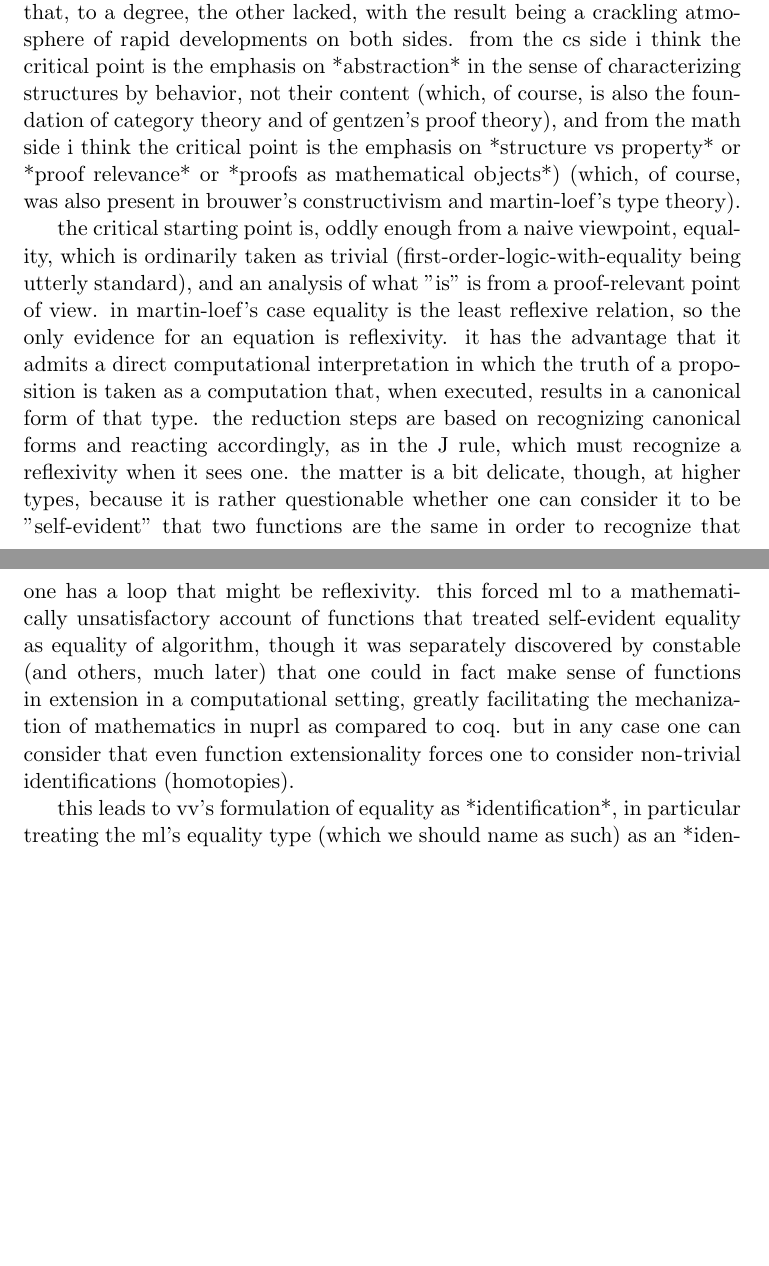
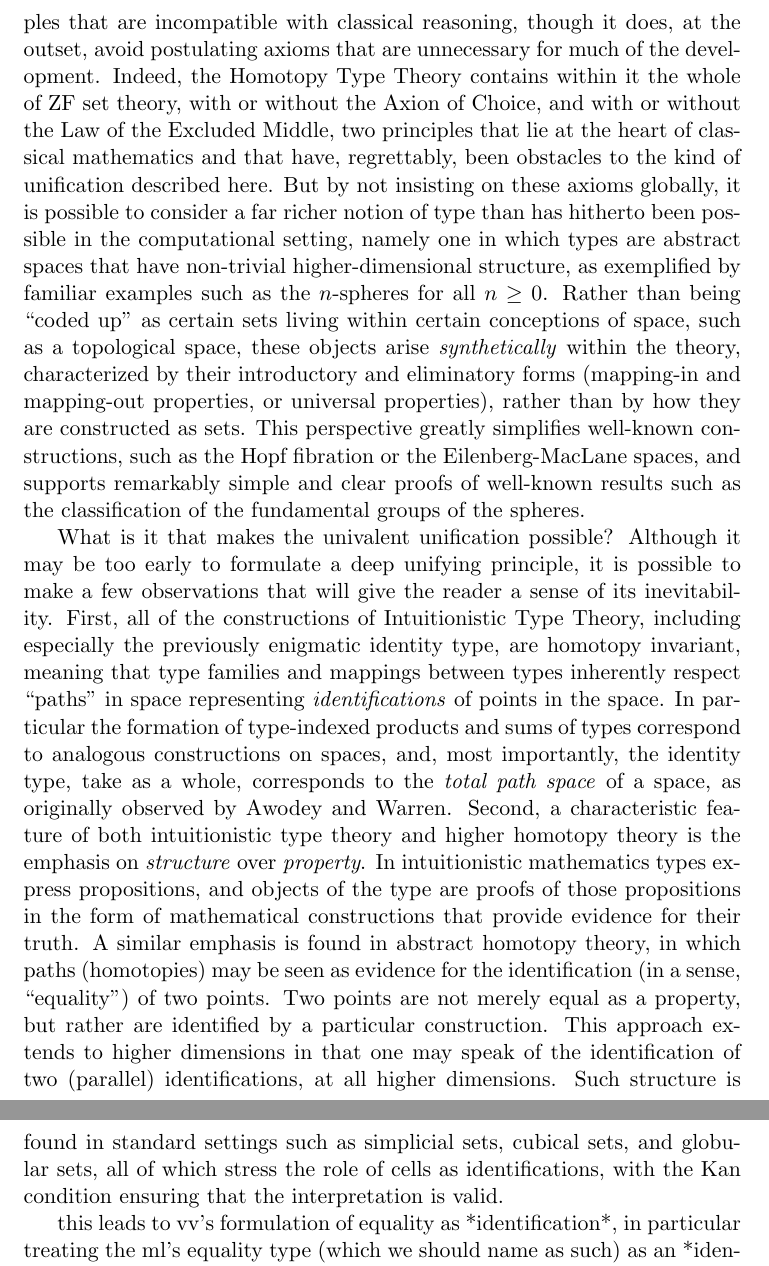
Before and after one commit to awodey/SigLog, a LaTeX document (siglog.tex): two parts of pages 1 and 2 of 6 before the commit and two parts of pages 2 and 3 of 7 after it, joined at a grey line, cut at the place of the change, the shorter picture padded with empty space. Compiled offline with pdfLaTeX.

Commit message:
revised introduction

```diff
--- a/siglog.tex
+++ b/siglog.tex
@@ -15,6 +15,9 @@
 \usepackage{url}
 \usepackage{tikz}
 \usepackage{pdfpages}
+
+\usepackage[color=green!40]{todonotes}
+
 
 
 % categories
@@ -102,7 +106,11 @@
 
-... a currently emerging unification of previously disparate approaches to providing a framework (i hesitate to use the word "foundation") for mathematics, one based on a computational notion of type, the other based on a homotopical notion of type.  moreover, the unification enriches, rather than diminishes or opposes, the whole of classical mathematics, and is sufficiently natural and expressive that it can support machine-checked proof without excessive encodings or boring details that have hindered previous efforts.  importantly, the unification arises from the contributions of computer scientists and mathematicians working together, each bringing a perspective that, to a degree, the other lacked, with the result being a crackling atmosphere of rapid developments on both sides.  from the cs side i think the critical point is the emphasis on *abstraction* in the sense of characterizing structures by behavior, not their content (which, of course, is also the foundation of category theory and of gentzen's proof theory), and from the math side i think the critical point is the emphasis on *structure vs property* or *proof relevance* or *proofs as mathematical objects*) (which, of course, was also present in brouwer's constructivism and martin-loef's type theory).
+Homotopy Type Theory is an emerging currently emerging unification of previously disparate frameworks for formalizing and mechanizing mathematics, one based on a computational conception of the type of a  construction, the other based on a homotopical conception of the (homotopy) type of a space.  Indeed, the name ``homotopy type theory'' can be read in two ways, as ``(homotopy type) theory'' and ``homotopy (type theory)'', neatly summarizing the consolidation of ideas at the heart of the subject.  The computational notion of type has its origins in Brouwer's program of intuitionism, which sought to ground mathematics in the concept of an effective construction (one would say ``algorithm'' these days).  The homotopical notion of type emerges from abstract homotopy theory, in particular Grothendieck's conception of a space as an $\infty$-groupoid.  The former perspective was developed most fully by Per Martin-L\"{o}f, leading in particular to his Intuitionistic Theory of Types, on which Homotopy Type Theory is based.  The latter was initiated by Awodey and Warren, who first observed that the so-called ``identity type'' of Martin-L\"{o}f's Type Theory has the structure of an $\infty$-groupoid, and can be interpreted in any Quillen Model Category, a framework for doing abstract homotopy theory.  The connection was clinched by Voevodsky's formulation of the \emph{univalence axiom}, which, roughly speaking, relates the homotopy-theoretic concept of equivalence to that of the aforementioned identity type.
 
-the critical starting point is, oddly enough from a naive viewpoint, equality, which is ordinarily taken as trivial (first-order-logic-with-equality being utterly standard), and an analysis of what "is" is from a proof-relevant point of view.  in martin-loef's case equality is the least reflexive relation, so the only evidence for an equation is reflexivity.  it has the advantage that it admits a direct computational interpretation in which the truth of a proposition is taken as a computation that, when executed, results in a canonical form of that type.  the reduction steps are based on recognizing canonical forms and reacting accordingly, as in the J rule, which must recognize a reflexivity when it sees one.  the matter is a bit delicate, though, at higher types, because it is rather questionable whether one can consider it to be "self-evident" that two functions are the same in order to recognize that one has a loop that might be reflexivity.  this forced ml to a mathematically unsatisfactory account of functions that treated self-evident equality as equality of algorithm, though it was separately discovered by constable (and others, much later) that one could in fact make sense of functions in extension in a computational setting, greatly facilitating the mechanization of mathematics in nuprl as compared to coq.  but in any case one can consider that even function extensionality forces one to consider non-trivial identifications (homotopies).
+Because univalence plays such a central role, Voevodsky has suggested that the unification of the computational and homotopical perspectives be called the \emph{Univalent Unification} of two major lines of development in mathematics.  A critically important point is that the univalent unification is \emph{fully compatible} with classical mathematics; it does not involve any principles that are incompatible with classical reasoning, though it does, at the outset, avoid postulating axioms that are unnecessary for much of the development.  Indeed, the Homotopy Type Theory contains within it the whole of ZF set theory, with or without the Axion of Choice, and with or without the Law of the Excluded Middle, two principles that lie at the heart of classical mathematics and that have, regrettably, been obstacles to the kind of unification described here.  But by not insisting on these axioms globally, it is possible to consider a far richer notion of type than has hitherto been possible in the computational setting, namely one in which types are abstract spaces that have non-trivial higher-dimensional structure, as exemplified by familiar examples such as the $n$-spheres for all $n\geq 0$.  Rather than being ``coded up'' as certain sets living within certain conceptions of space, such as a topological space, these objects arise \emph{synthetically} within the theory, characterized by their introductory and eliminatory forms (mapping-in and mapping-out properties, or universal properties), rather than by how they are constructed as sets.  This perspective greatly simplifies well-known constructions, such as the Hopf fibration or the Eilenberg-MacLane spaces, and supports remarkably simple and clear proofs of well-known results such as the classification of the fundamental groups of the spheres.
+
+What is it that makes the univalent unification possible?  Although it may be too early to formulate a deep unifying principle, it is possible to make a few observations that will give the reader a sense of its inevitability.  First, all of the constructions of Intuitionistic Type Theory, including especially the previously enigmatic identity type, are homotopy invariant, meaning that type families and mappings between types inherently respect ``paths'' in space representing \emph{identifications} of points in the space.  In particular the formation of type-indexed products and sums of types correspond to analogous constructions on spaces, and, most importantly, the identity type, take as a whole, corresponds to the \emph{total path space} of a space, as originally observed by Awodey and Warren.  Second, a characteristic feature of both intuitionistic type theory and higher homotopy theory is the emphasis on \emph{structure} over \emph{property}.  In intuitionistic mathematics types express propositions, and objects of the type are proofs of those propositions in the form of mathematical constructions that provide evidence for their truth.  A similar emphasis is found in abstract homotopy theory, in which paths (homotopies) may be seen as evidence for the identification (in a sense, ``equality'') of two points.  Two points are not merely equal as a property, but rather are identified by a particular construction.  This approach extends to higher dimensions in that one may speak of the identification of two (parallel) identifications, at all higher dimensions.  Such structure is found in standard settings such as simplicial sets, cubical sets, and globular sets, all of which stress the role of cells as identifications, with the Kan condition ensuring that the interpretation is valid.
+
+
 
 this leads to vv's formulation of equality as *identification*, in particular treating the ml's equality type (which we should name as such) as an *identification* type, whose elements are identifications of two objects of a type.  identifications, being objects of a type, are subject to further identifications, leading to the concept of a homotopy n-type defined by the structure of the identifications at level n.  vv's view is motivated by the observation that two objects may be identified in two different ways, and that the ways in which two objects are identified matter.  the reason is that the seemingly simple idea of "respect for equality" by functions and families becomes, in this setting, preservation of identifications by functions and families.  the former consideration leads to the investigation of the h-level of a type; the latter leads to the remarkable principle of univalence, which internalizes the "empirical" fact that all constructs definable in type theory preserve identifications, which suggests turning the observation into a principle that all constructs of mathematics *ought* to preserve identifications.  (this could be contentious, or even wrong, depending on one's viewpoint, i think).  without taking a stand on what ought to be, the important observation is that the same type structure emerges in both settings in exactly the same way, provided that one is consistent and careful about what "is" is, so unicity means "up to further identification" in the vv case, but "self-evidently equal" in the ml case.  in other words all of the standard constructions of mathematics can be carried out in both settings, but with a different meaning derived from a different conception of equality.
 
```
Also changed, not shown: siglog.tex (3 more changed lines).
